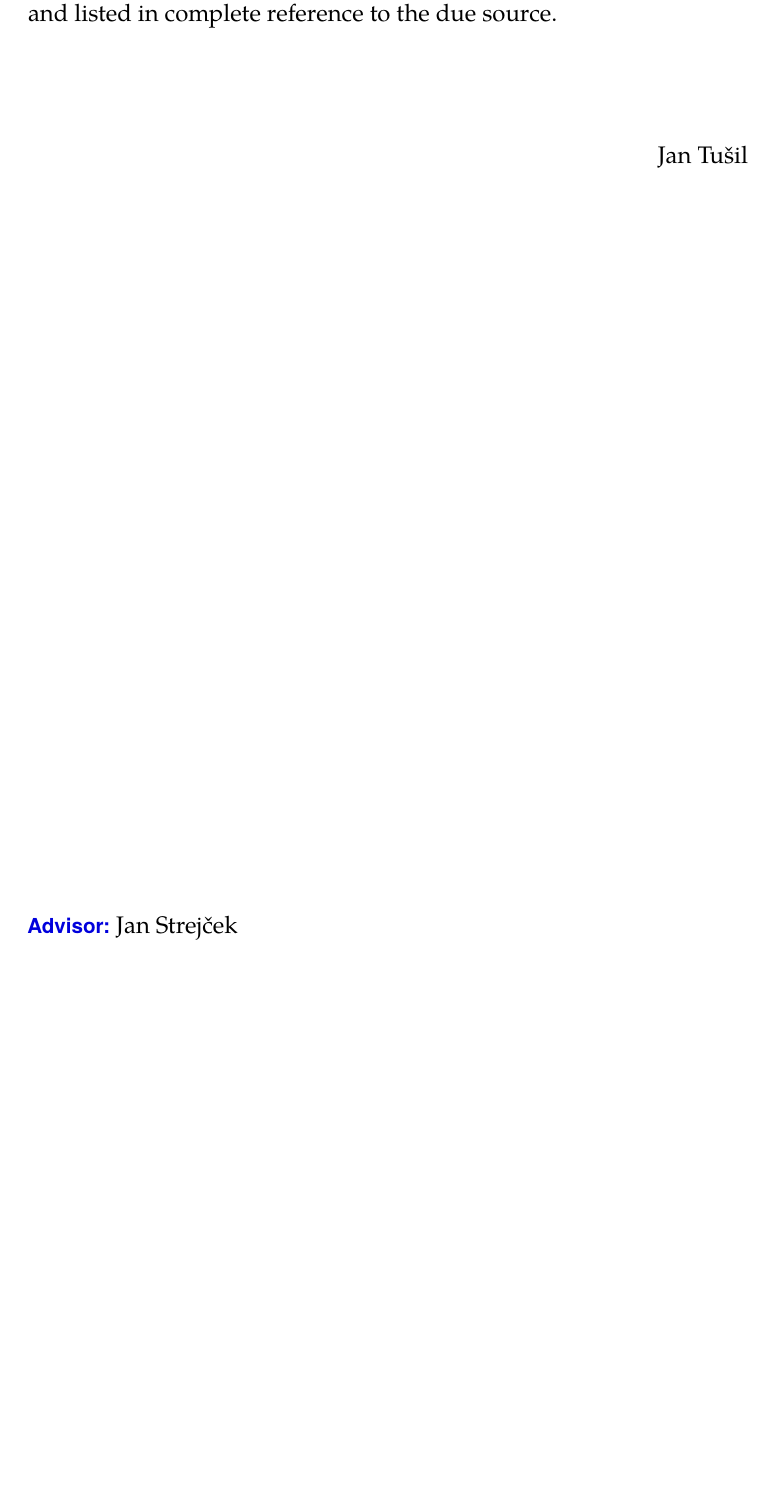
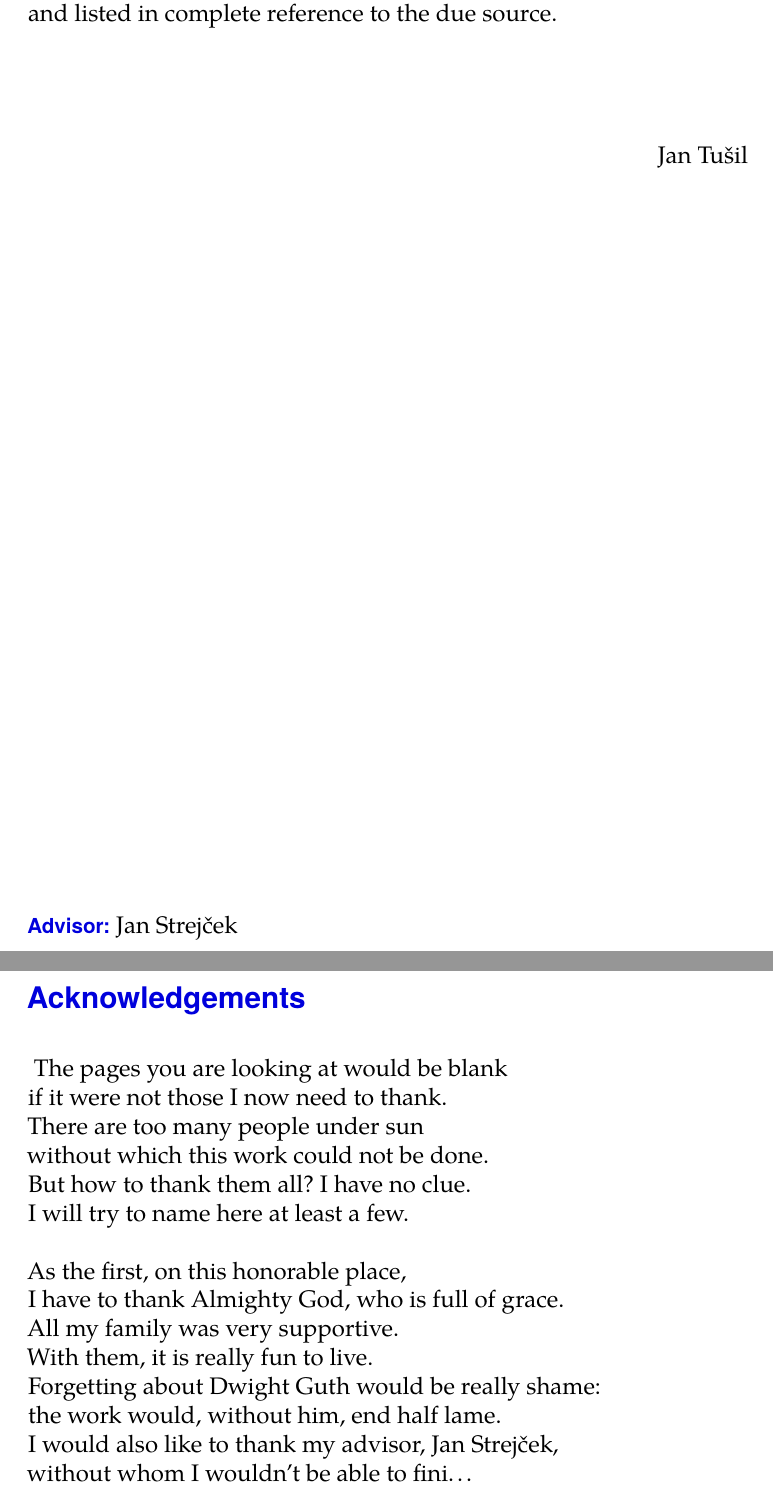
Before and after one commit to h0nzZik/master-thesis, a LaTeX thesis (thesis.tex): part of page 7 of 79 before the commit and two parts of pages 7 and 9 of 81 after it, the two joined at a grey line, cut so that both start at the same text, the shorter picture padded with empty space. Compiled offline with pdfLaTeX; a LaTeX package or settings file that is missing is left out.

Commit message:
Acknowledgement

```diff
--- a/thesis.tex
+++ b/thesis.tex
@@ -72,9 +73,39 @@ abstract = {Modern programming languages are expressive, but also complex.
 
 	The thesis consists of the following parts. First, because \K is not widely known, we provide a~mini-tutorial on how \K can be used to write a~semantics and generate an interpreter of a~simple language. Second, we briefly explain the relevant C++ features from the language point of view. Third, we describe our implementation and its limitations. Fourth, we discuss some defects in major C++ compilers which we found during the implementation effort.
 },
-%thanks = {Special thanks to...}
+thanks = {
+ The pages you are looking at would be blank \\
+ if it were not those I now need to thank. \\
+ There are too many people under sun \\
+ without which this work could not be done. \\
+ But how to thank them all? I have no clue. \\
+ I will try to name here at least a few.\\ % of them
+ \\
+ As the first, on this honorable place, \\
+ I have to thank Almighty God, who is full of grace. \\
+ All my family was very supportive. \\
+ With them, it is really fun to live. \\
+ Forgetting about Dwight Guth would be really shame:\\
+ the work would, without him, end half lame.\\
+ I would also like to thank my advisor, Jan Strejček, \\
+ without whom I wouldn't be able to fini\ldots
+ }
 %bib = {references.bib}
 }
+
+% Although there is only one name on the cover...
+% Nobody could ever read this text.
+
+% The pages you are looking at would be blank
+% if it were not those I need to thank.
+% There are just too many people under sun
+% without which this work could not be done.
+
+% thank ~ blank
+% sun ~ done, one
+% those ~ knows
+% them ~ poem
+% names ~ James, games
 
 %\addbibresource{references.bib}
 
```
Also changed, not shown: thesis.pdf, thesis.tex (1 more changed lines).
